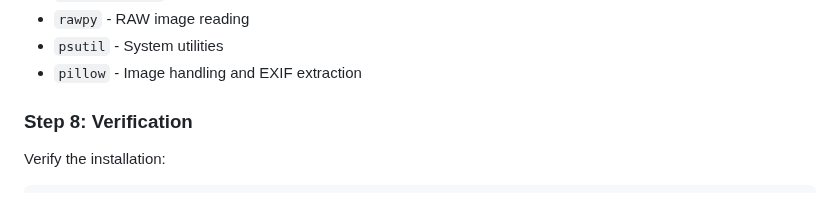
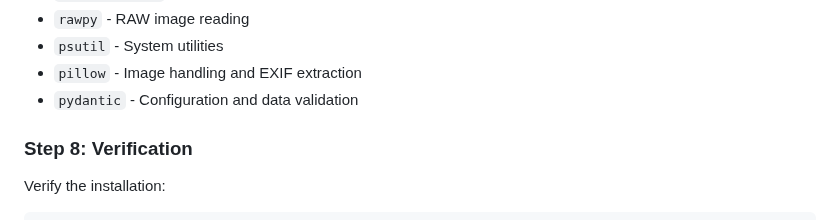
Before and after one commit to shin3tky/detect_meteors, a Markdown page: INSTALL.md, the part around the change. GitHub-like rendering.

```diff
--- a/INSTALL.md
+++ b/INSTALL.md
@@ -74,6 +74,7 @@ This will install:
 - `rawpy` - RAW image reading
 - `psutil` - System utilities
 - `pillow` - Image handling and EXIF extraction
+- `pydantic` - Configuration and data validation
 
 ### Step 8: Verification
 
```
Also changed, not shown: README.md (+1 -1 lines).
